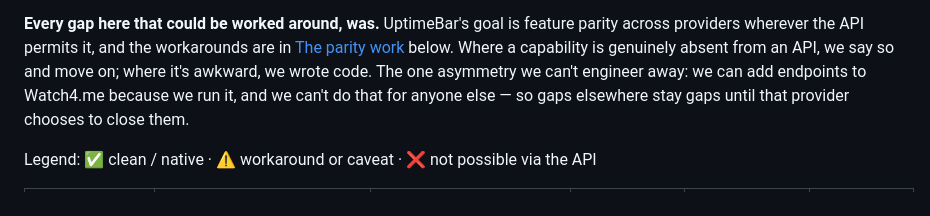
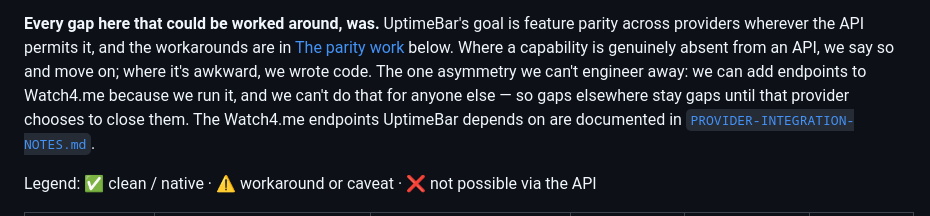
Before and after one commit to opaqueresearch/uptimebar, a Markdown page: docs/PROVIDER-MATRIX.md, the part around the change. GitHub-like rendering.

```diff
--- a/docs/PROVIDER-MATRIX.md
+++ b/docs/PROVIDER-MATRIX.md
@@ -17,7 +17,9 @@ parity across providers wherever the API permits it, and the workarounds are in
 from an API, we say so and move on; where it's awkward, we wrote code. The one
 asymmetry we can't engineer away: we can add endpoints to Watch4.me because we
 run it, and we can't do that for anyone else — so gaps elsewhere stay gaps until
-that provider chooses to close them.
+that provider chooses to close them. The Watch4.me endpoints UptimeBar depends on
+are documented in
+[`PROVIDER-INTEGRATION-NOTES.md`](PROVIDER-INTEGRATION-NOTES.md).
 
 Legend: ✅ clean / native · ⚠️ workaround or caveat · ❌ not possible via the API
 
```
Also changed, not shown: docs/WATCH4ME-NEEDS.md (deleted, +0 -357 lines), docs/uptimebar-ios-system-design.md (added, +242 -0 lines).
